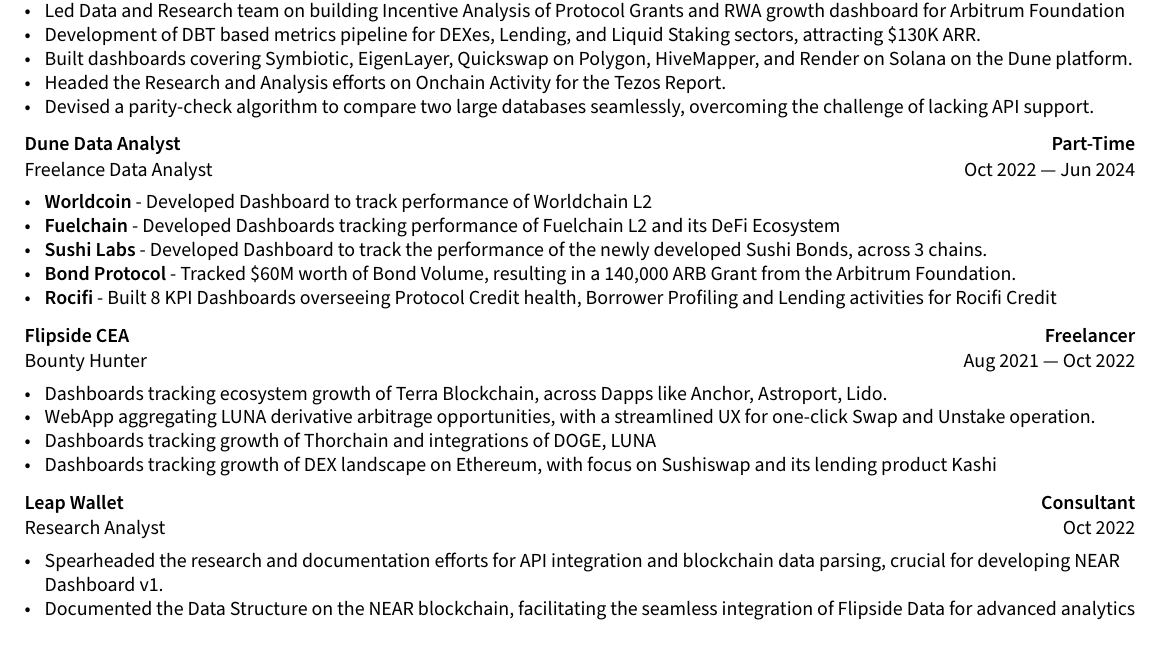
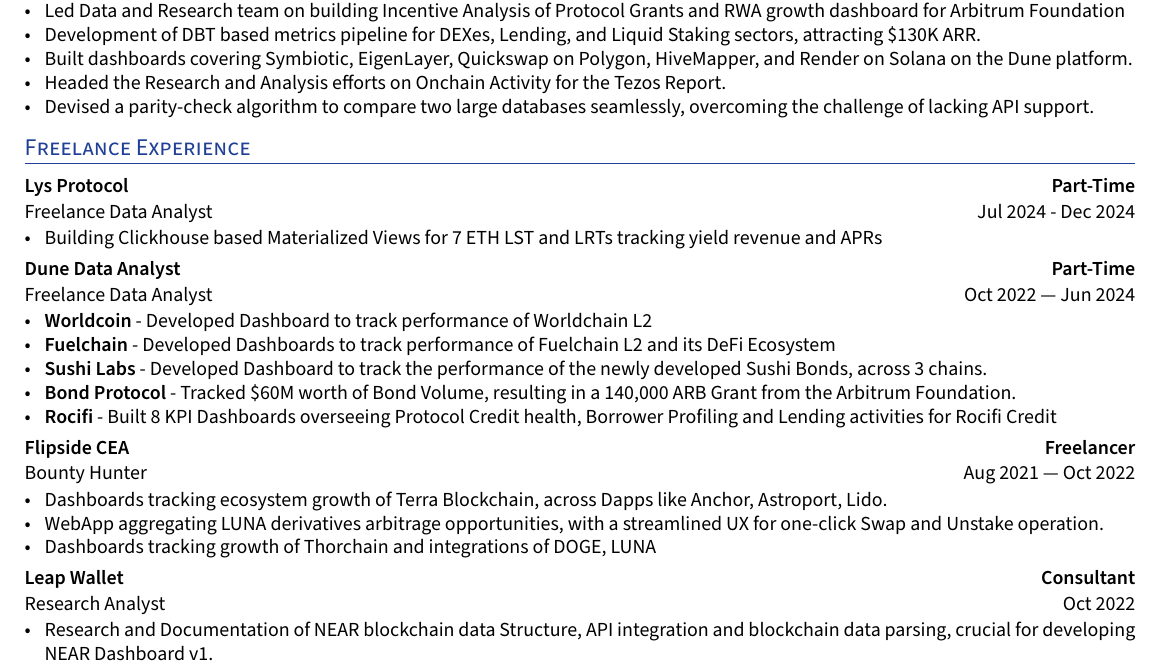
Before and after one commit to darvinrio/yoresume, a LaTeX document (main.tex, which reads work_section/dune.tex, work_section/flipside.tex, work_section/leap.tex): part of the page, cut so that both start at the same text. Compiled offline with XeLaTeX.

Commit message:
add lys section and new freelance section

```diff
--- a/main.tex
+++ b/main.tex
@@ -185,9 +185,13 @@
 \section{Work Experience}
 \input{work_section/swell}
 \input{work_section/pyor}
+
+\section{Freelance Experience}
+\input{work_section/lys}
 \input{work_section/dune}
 \input{work_section/flipside}
 \input{work_section/leap}
+
 
 %%%%%%% --------------------------------------------------------------------------------------
 %%%%%%%  PROJECTS
--- a/work_section/dune.tex
+++ b/work_section/dune.tex
@@ -3,7 +3,7 @@
 \subtext{Freelance Data Analyst \hfill Oct 2022 --- Jun 2024}
 \begin{zitemize}
     \item \textbf{Worldcoin} - Developed Dashboard to track performance of Worldchain L2
-    \item \textbf{Fuelchain} - Developed Dashboards tracking performance of Fuelchain L2 and its DeFi Ecosystem
+    \item \textbf{Fuelchain} - Developed Dashboards to track performance of Fuelchain L2 and its DeFi Ecosystem
     \item \textbf{Sushi Labs} - Developed Dashboard to track the performance of the newly developed Sushi Bonds, across 3 chains.
     \item \textbf{Bond Protocol} - Tracked \$60M worth of Bond Volume, resulting in a 140,000 ARB Grant from the Arbitrum Foundation.
     \item \textbf{Rocifi} - Built 8 KPI Dashboards overseeing Protocol Credit health, Borrower Profiling and Lending activities for Rocifi Credit
--- a/work_section/flipside.tex
+++ b/work_section/flipside.tex
@@ -3,9 +3,8 @@
 \subtext{Bounty Hunter \hfill Aug 2021 --- Oct 2022}
     \begin{zitemize}
         \item Dashboards tracking ecosystem growth of Terra Blockchain, across Dapps like Anchor, Astroport, Lido.
-        \item WebApp aggregating LUNA derivative arbitrage opportunities, with a streamlined UX for one-click Swap and Unstake operation.
+        \item WebApp aggregating LUNA derivatives arbitrage opportunities, with a streamlined UX for one-click Swap and Unstake operation.
         \item Dashboards tracking growth of Thorchain and integrations of DOGE, LUNA
-        \item Dashboards tracking growth of DEX landscape on Ethereum, with focus on Sushiswap and its lending product Kashi
     \end{zitemize}
 
 
--- a/work_section/leap.tex
+++ b/work_section/leap.tex
@@ -2,8 +2,8 @@
 \subsection*{Leap Wallet \hfill Consultant}
 \subtext{Research Analyst \hfill Oct 2022}
     \begin{zitemize}
-        \item Spearheaded the research and documentation efforts for API integration and blockchain data parsing, crucial for developing NEAR Dashboard v1.
-        \item Documented the  Data Structure on the NEAR blockchain, facilitating the seamless integration of Flipside Data for advanced analytics
+        \item Research and Documentation of NEAR blockchain data Structure, API integration and blockchain data parsing, crucial for developing NEAR Dashboard v1.
+        % \item Documented the  Data Structure on the NEAR blockchain, facilitating the seamless integration of Flipside Data for advanced analytics
         % \item Created custom algorithm to generate randomized wallets on Landing Page to convey utility
         % \item Generated List of Wallets to showcase on Near Dashboard Landing page based on DeFi and NFT activity
         % \item Led Research and Documentation of API and parsing blockchain data for NEAR Dashboard v1
--- a/work_section/lys.tex
+++ b/work_section/lys.tex
@@ -0,0 +1,6 @@
+
+\subsection*{Lys Protocol \hfill Part-Time}
+\subtext{Freelance Data Analyst \hfill Jul 2024 - Dec 2024}
+    \begin{zitemize}
+        \item Building Clickhouse based Materialized Views for 7 ETH LST and LRTs tracking yield revenue and APRs
+    \end{zitemize}
```
Also changed, not shown: main.pdf.
